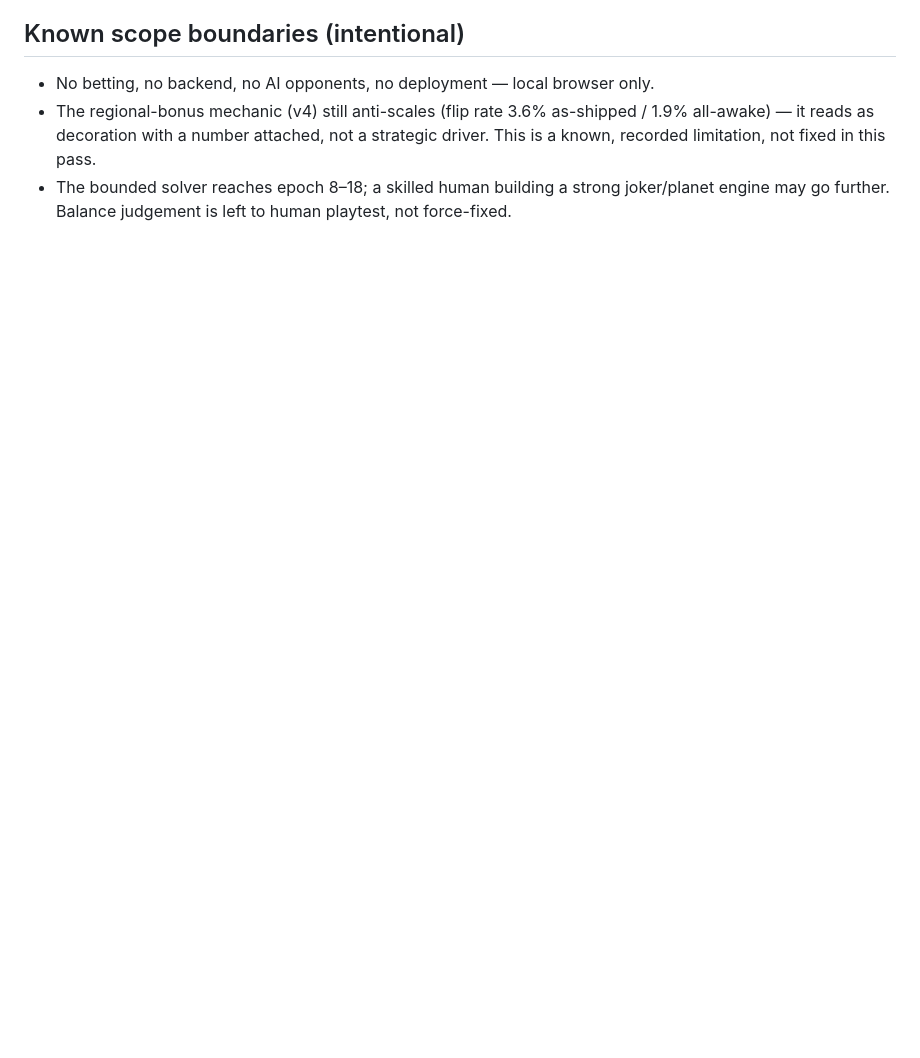
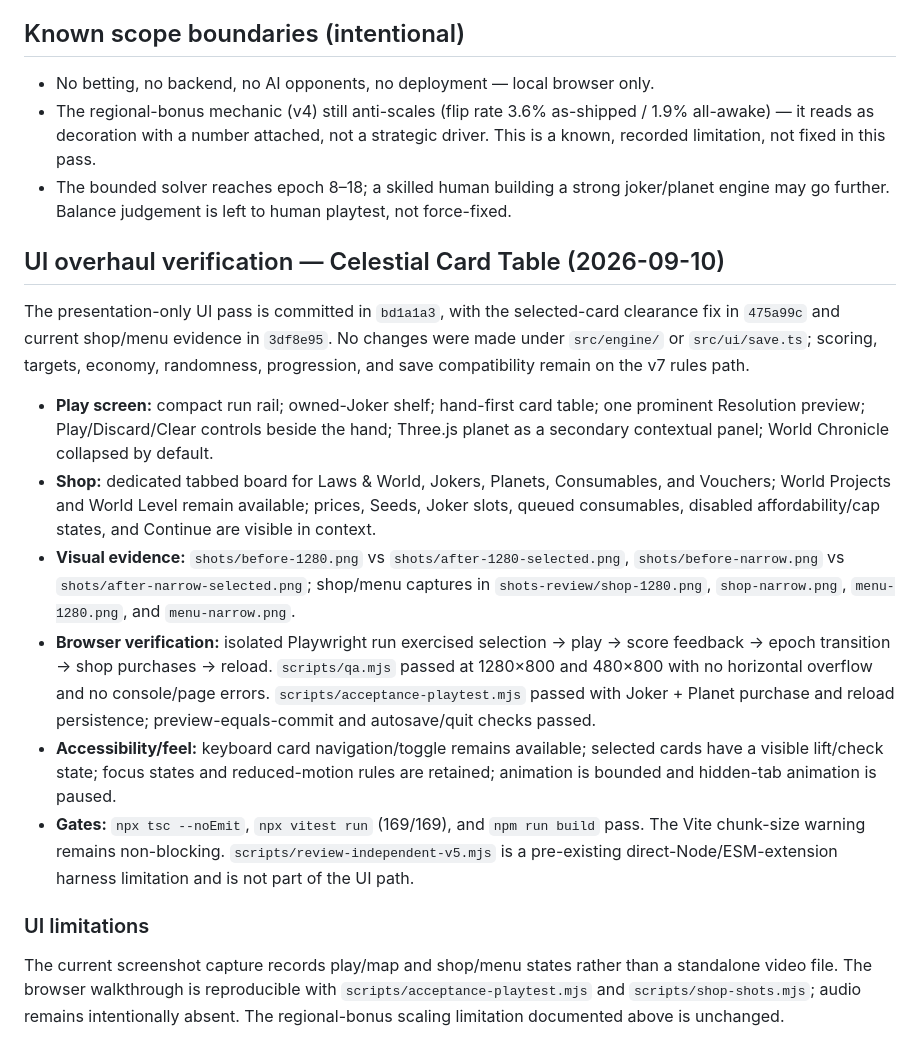
Before and after one commit to Figo5/worldhand, a Markdown page: PLAYTEST_HANDOFF.md, the part around the change. Drawn GitHub-style; blank space fills up the shorter version.

Commit message:
Document celestial card table verification

```diff
--- a/PLAYTEST_HANDOFF.md
+++ b/PLAYTEST_HANDOFF.md
@@ -61,3 +61,18 @@ Runs end around **epoch 8–18**; modal outcome epoch 13 (6/30 = 20%), no empty
 - No betting, no backend, no AI opponents, no deployment — local browser only.
 - The regional-bonus mechanic (v4) still anti-scales (flip rate 3.6% as-shipped / 1.9% all-awake) — it reads as decoration with a number attached, not a strategic driver. This is a known, recorded limitation, not fixed in this pass.
 - The bounded solver reaches epoch 8–18; a skilled human building a strong joker/planet engine may go further. Balance judgement is left to human playtest, not force-fixed.
+
+## UI overhaul verification — Celestial Card Table (2026-09-10)
+
+The presentation-only UI pass is committed in `bd1a1a3`, with the selected-card clearance fix in `475a99c` and current shop/menu evidence in `3df8e95`. No changes were made under `src/engine/` or `src/ui/save.ts`; scoring, targets, economy, randomness, progression, and save compatibility remain on the v7 rules path.
+
+- **Play screen:** compact run rail; owned-Joker shelf; hand-first card table; one prominent Resolution preview; Play/Discard/Clear controls beside the hand; Three.js planet as a secondary contextual panel; World Chronicle collapsed by default.
+- **Shop:** dedicated tabbed board for Laws & World, Jokers, Planets, Consumables, and Vouchers; World Projects and World Level remain available; prices, Seeds, Joker slots, queued consumables, disabled affordability/cap states, and Continue are visible in context.
+- **Visual evidence:** `shots/before-1280.png` vs `shots/after-1280-selected.png`, `shots/before-narrow.png` vs `shots/after-narrow-selected.png`; shop/menu captures in `shots-review/shop-1280.png`, `shop-narrow.png`, `menu-1280.png`, and `menu-narrow.png`.
+- **Browser verification:** isolated Playwright run exercised selection → play → score feedback → epoch transition → shop purchases → reload. `scripts/qa.mjs` passed at 1280×800 and 480×800 with no horizontal overflow and no console/page errors. `scripts/acceptance-playtest.mjs` passed with Joker + Planet purchase and reload persistence; preview-equals-commit and autosave/quit checks passed.
+- **Accessibility/feel:** keyboard card navigation/toggle remains available; selected cards have a visible lift/check state; focus states and reduced-motion rules are retained; animation is bounded and hidden-tab animation is paused.
+- **Gates:** `npx tsc --noEmit`, `npx vitest run` (169/169), and `npm run build` pass. The Vite chunk-size warning remains non-blocking. `scripts/review-independent-v5.mjs` is a pre-existing direct-Node/ESM-extension harness limitation and is not part of the UI path.
+
+### UI limitations
+
+The current screenshot capture records play/map and shop/menu states rather than a standalone video file. The browser walkthrough is reproducible with `scripts/acceptance-playtest.mjs` and `scripts/shop-shots.mjs`; audio remains intentionally absent. The regional-bonus scaling limitation documented above is unchanged.
```
